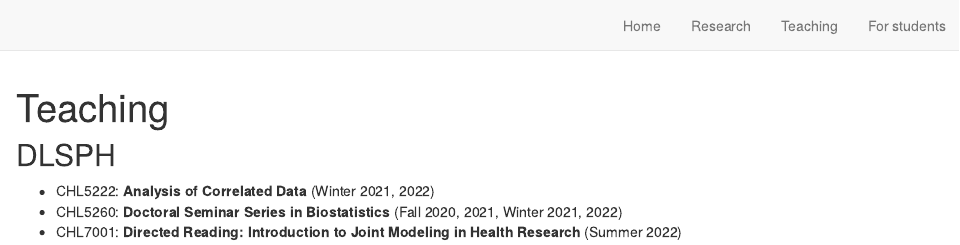
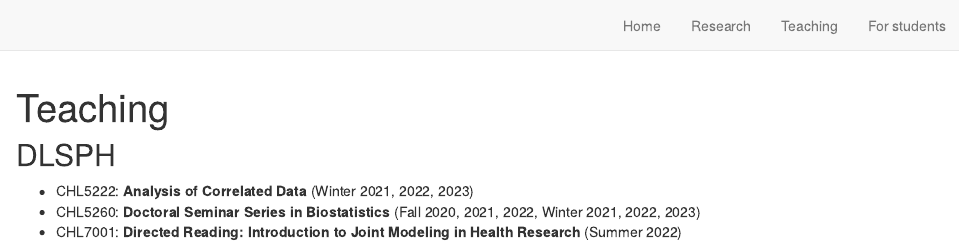
Before and after one commit to ayamitani/aya-website, an R Markdown document (teaching.Rmd): the page in a window 1100 px wide, from its top. Rendered offline with R 4.5, knitr and Pandoc, with nearby package versions; drawn as R Markdown's standard HTML page in place of the format the file asks for.

Commit message:
update teaching

```diff
--- a/teaching.Rmd
+++ b/teaching.Rmd
@@ -9,6 +9,6 @@ output:
 
 ## DLSPH
 
-* CHL5222: **Analysis of Correlated Data** (Winter 2021, 2022)
-* CHL5260: **Doctoral Seminar Series in Biostatistics** (Fall 2020, 2021, Winter 2021, 2022)
+* CHL5222: **Analysis of Correlated Data** (Winter 2021, 2022, 2023)
+* CHL5260: **Doctoral Seminar Series in Biostatistics** (Fall 2020, 2021, 2022, Winter 2021, 2022, 2023)
 * CHL7001: **Directed Reading: Introduction to Joint Modeling in Health Research** (Summer 2022)
```
Also changed, not shown: 2 other files.
